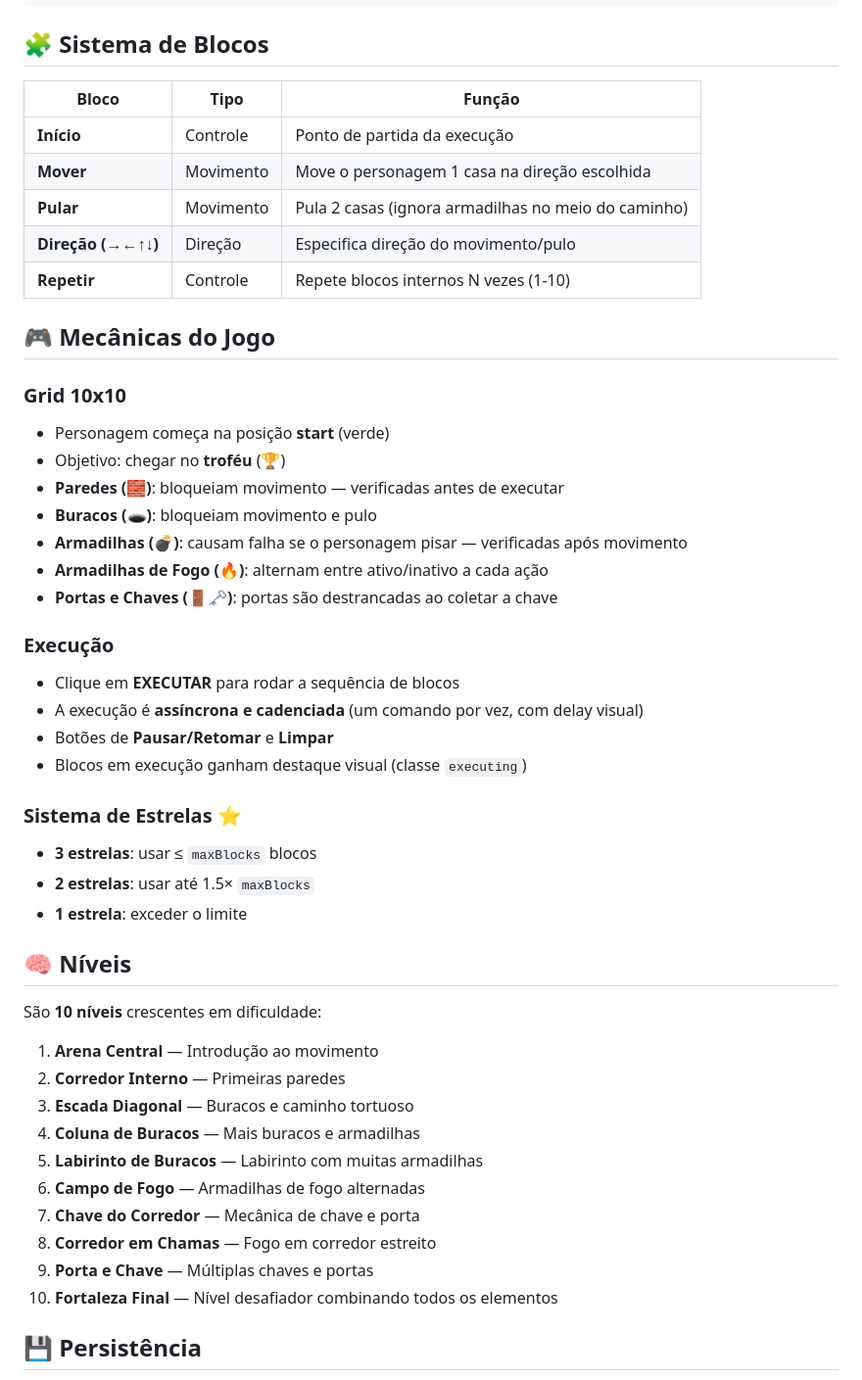
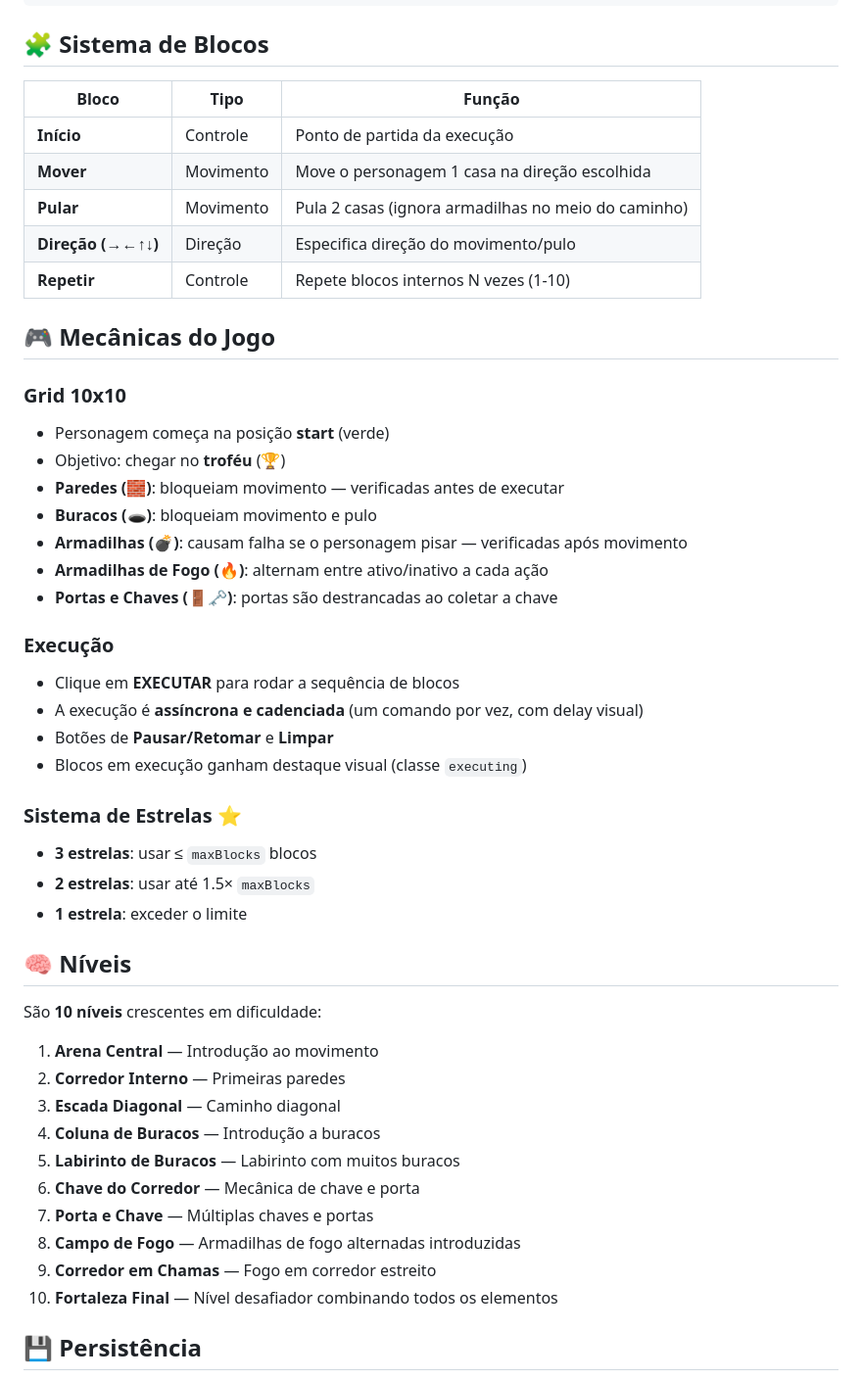
Before and after one commit to GustavoFtnl/Desafio-1-Alpha-Blocking-Game, a Markdown page: README.md, the part around one of its changes. Shown at 98% size. GitHub-like rendering.

Commit message:
fix: improve formatting and clarity in README.md

```diff
--- a/README.md
+++ b/README.md
@@ -73,17 +74,18 @@ Ensinar conceitos fundamentais de programação como:
 
 ## 🧩 Sistema de Blocos
 
-| Bloco | Tipo | Função |
-|-------|------|--------|
-| **Início** | Controle | Ponto de partida da execução |
-| **Mover** | Movimento | Move o personagem 1 casa na direção escolhida |
-| **Pular** | Movimento | Pula 2 casas (ignora armadilhas no meio do caminho) |
-| **Direção (→←↑↓)** | Direção | Especifica direção do movimento/pulo |
-| **Repetir** | Controle | Repete blocos internos N vezes (1-10) |
+| Bloco              | Tipo      | Função                                              |
+| ------------------ | --------- | --------------------------------------------------- |
+| **Início**         | Controle  | Ponto de partida da execução                        |
+| **Mover**          | Movimento | Move o personagem 1 casa na direção escolhida       |
+| **Pular**          | Movimento | Pula 2 casas (ignora armadilhas no meio do caminho) |
+| **Direção (→←↑↓)** | Direção   | Especifica direção do movimento/pulo                |
+| **Repetir**        | Controle  | Repete blocos internos N vezes (1-10)               |
 
 ## 🎮 Mecânicas do Jogo
 
 ### Grid 10x10
+
 - Personagem começa na posição **start** (verde)
 - Objetivo: chegar no **troféu** (🏆)
 - **Paredes (🧱)**: bloqueiam movimento — verificadas antes de executar
@@ -93,12 +95,14 @@ Ensinar conceitos fundamentais de programação como:
 - **Portas e Chaves (🚪🗝️)**: portas são destrancadas ao coletar a chave
 
 ### Execução
+
 - Clique em **EXECUTAR** para rodar a sequência de blocos
 - A execução é **assíncrona e cadenciada** (um comando por vez, com delay visual)
 - Botões de **Pausar/Retomar** e **Limpar**
 - Blocos em execução ganham destaque visual (classe `executing`)
 
 ### Sistema de Estrelas ⭐
+
 - **3 estrelas**: usar ≤ `maxBlocks` blocos
 - **2 estrelas**: usar até 1.5× `maxBlocks`
 - **1 estrela**: exceder o limite
@@ -109,13 +113,13 @@ São **10 níveis** crescentes em dificuldade:
 
 1. **Arena Central** — Introdução ao movimento
 2. **Corredor Interno** — Primeiras paredes
-3. **Escada Diagonal** — Buracos e caminho tortuoso
-4. **Coluna de Buracos** — Mais buracos e armadilhas
-5. **Labirinto de Buracos** — Labirinto com muitas armadilhas
-6. **Campo de Fogo** — Armadilhas de fogo alternadas
-7. **Chave do Corredor** — Mecânica de chave e porta
-8. **Corredor em Chamas** — Fogo em corredor estreito
-9. **Porta e Chave** — Múltiplas chaves e portas
+3. **Escada Diagonal** — Caminho diagonal
+4. **Coluna de Buracos** — Introdução a buracos
+5. **Labirinto de Buracos** — Labirinto com muitos buracos
+6. **Chave do Corredor** — Mecânica de chave e porta
+7. **Porta e Chave** — Múltiplas chaves e portas
+8. **Campo de Fogo** — Armadilhas de fogo alternadas introduzidas
+9. **Corredor em Chamas** — Fogo em corredor estreito
 10. **Fortaleza Final** — Nível desafiador combinando todos os elementos
 
 ## 💾 Persistência
```
Also changed, not shown: other parts of README.md (+1 -0 lines).
